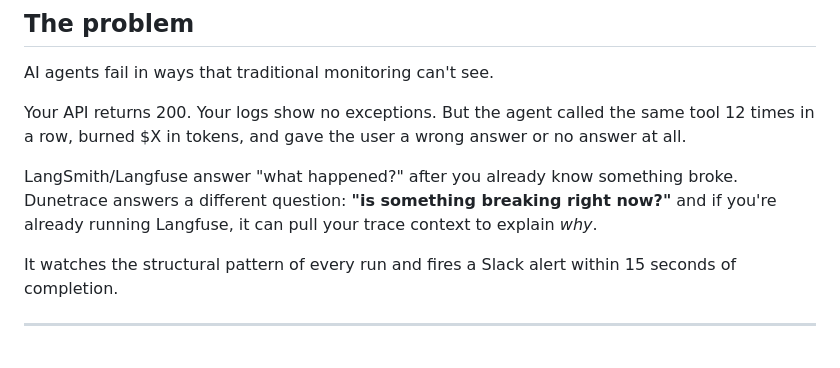
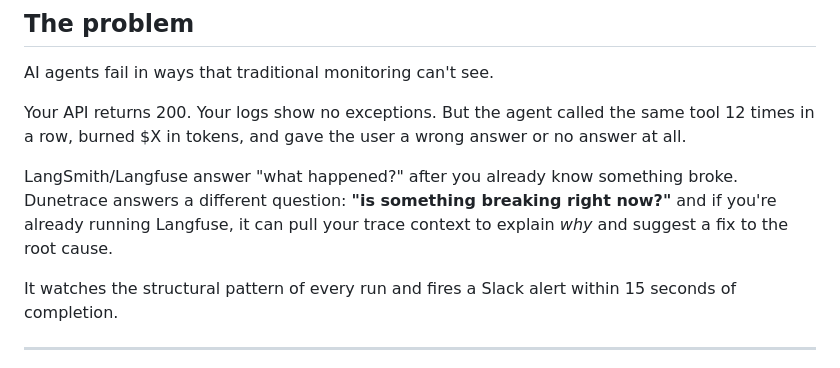
Before and after one commit to dunetrace/dunetrace, a Markdown page: README.md, the part around one of its changes. Rendered like a GitHub page.

```diff
--- a/README.md
+++ b/README.md
@@ -21,7 +21,7 @@ AI agents fail in ways that traditional monitoring can't see.
 
 Your API returns 200. Your logs show no exceptions. But the agent called the same tool 12 times in a row, burned $X in tokens, and gave the user a wrong answer or no answer at all.
 
-LangSmith/Langfuse answer "what happened?" after you already know something broke. Dunetrace answers a different question: **"is something breaking right now?"** and if you're already running Langfuse, it can pull your trace context to explain *why*.
+LangSmith/Langfuse answer "what happened?" after you already know something broke. Dunetrace answers a different question: **"is something breaking right now?"** and if you're already running Langfuse, it can pull your trace context to explain *why* and suggest a fix to the root cause.
 
 It watches the structural pattern of every run and fires a Slack alert within 15 seconds of completion.
 
```
Also changed, not shown: other parts of README.md (+1 -1 lines).
